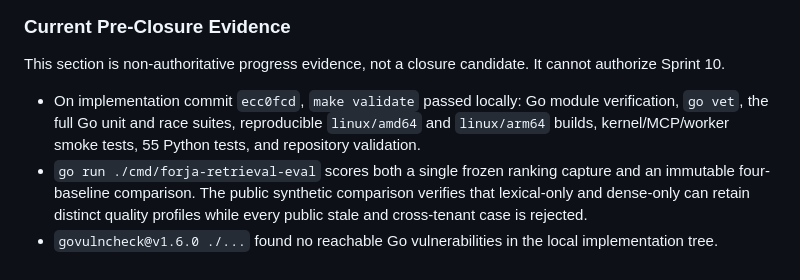
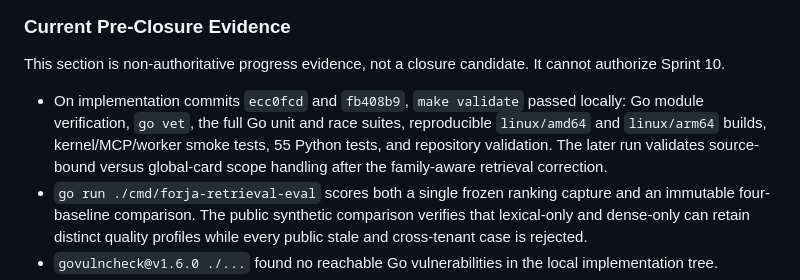
Before and after one commit to rvbernucci/forja-guide, a Markdown page: docs/04-roadmap/SPRINT_09_GOVERNED_RETRIEVAL_PLAN.md, the part around the change. GitHub-like rendering.

Commit message:
docs(retrieval): refresh Sprint 09 validation evidence

```diff
--- a/docs/04-roadmap/SPRINT_09_GOVERNED_RETRIEVAL_PLAN.md
+++ b/docs/04-roadmap/SPRINT_09_GOVERNED_RETRIEVAL_PLAN.md
@@ -216,10 +216,12 @@ documentation evidence.
 This section is non-authoritative progress evidence, not a closure candidate.
 It cannot authorize Sprint 10.
 
-- On implementation commit `ecc0fcd`, `make validate` passed locally: Go module
-  verification, `go vet`, the full Go unit and race suites, reproducible
-  `linux/amd64` and `linux/arm64` builds, kernel/MCP/worker smoke tests, 55
-  Python tests, and repository validation.
+- On implementation commits `ecc0fcd` and `fb408b9`, `make validate` passed
+  locally: Go module verification, `go vet`, the full Go unit and race suites,
+  reproducible `linux/amd64` and `linux/arm64` builds, kernel/MCP/worker smoke
+  tests, 55 Python tests, and repository validation. The later run validates
+  source-bound versus global-card scope handling after the family-aware
+  retrieval correction.
 - `go run ./cmd/forja-retrieval-eval` scores both a single frozen ranking
   capture and an immutable four-baseline comparison. The public synthetic
   comparison verifies that lexical-only and dense-only can retain distinct
```
